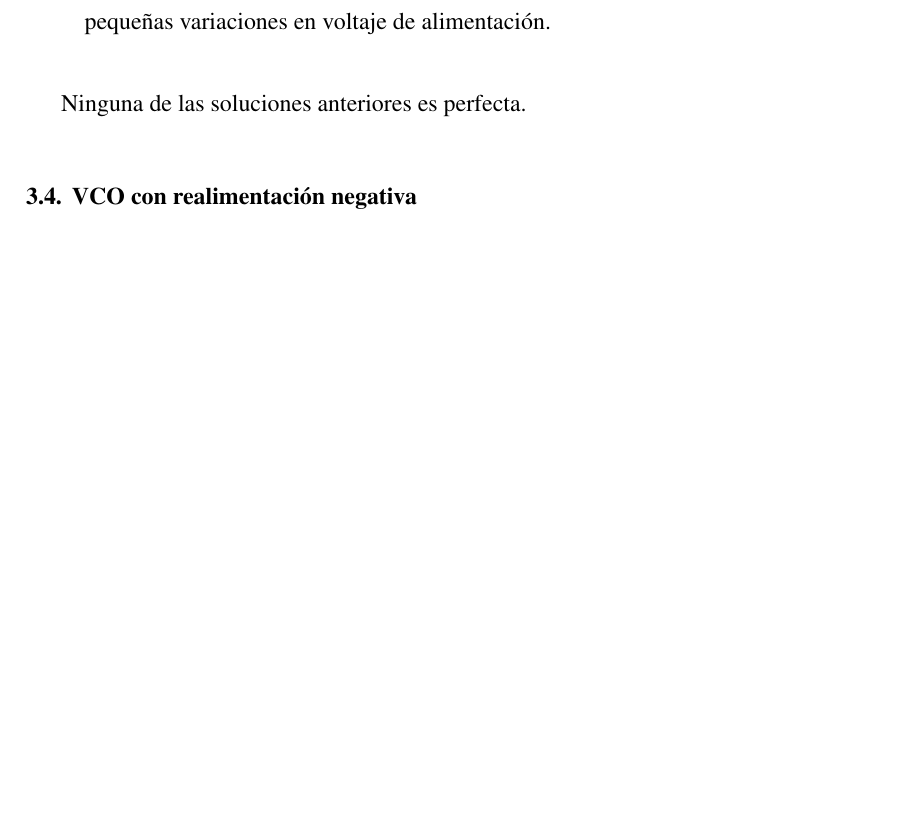
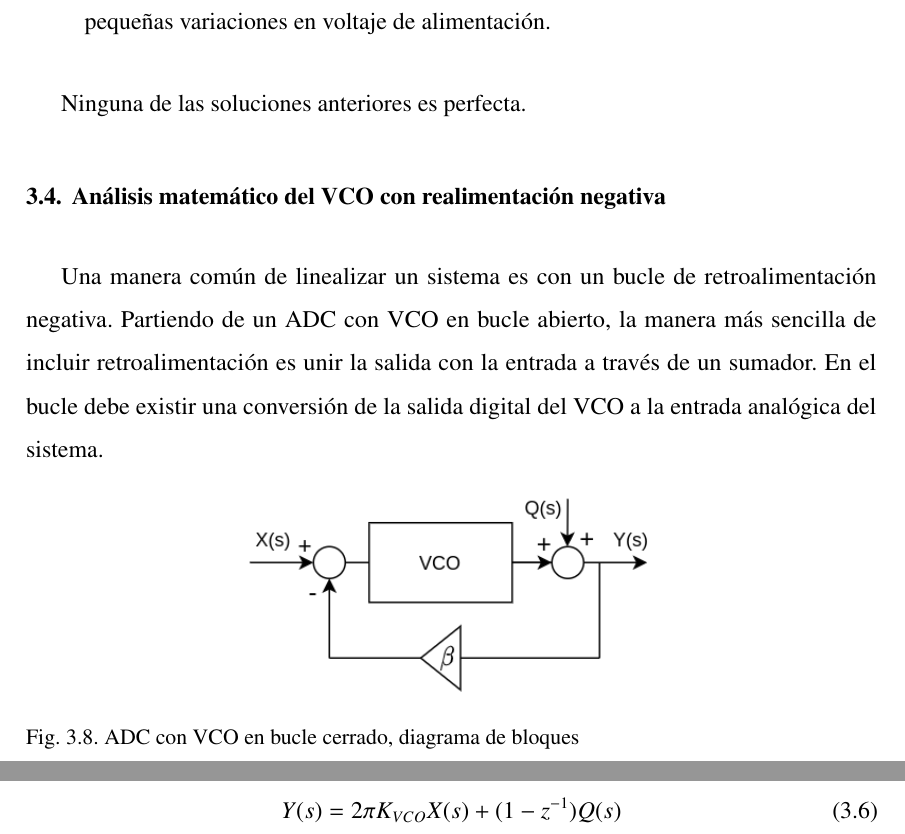
Before and after one commit to metroid2010/tfg, a LaTeX thesis (tfg/tfg_roberto_uceda_gomez.tex): part of page 29 of 33 before the commit and two parts of pages 29 and 30 of 34 after it, the two joined at a grey line, cut so that both start at the same text, the shorter picture padded with empty space. Compiled offline with pdfLaTeX.

```diff
--- a/tfg/tfg_roberto_uceda_gomez.tex
+++ b/tfg/tfg_roberto_uceda_gomez.tex
@@ -699,7 +697,24 @@
 
 	Ninguna de las soluciones anteriores es perfecta.
 
-	\section{VCO con realimentación negativa}
+	\section{Análisis matemático del VCO con realimentación negativa}
+
+	Una manera común de linealizar un sistema es con un bucle de retroalimentación negativa. Partiendo de un ADC con VCO en bucle abierto, la manera más sencilla de incluir retroalimentación es unir la salida con la entrada a través de un sumador. En el bucle debe existir una conversión de la salida digital del VCO a la entrada analógica del sistema.
+
+	\begin{figure}[H]
+		\includegraphics[width=0.5\textwidth]{vco-diagram-closed-loop.png}
+		\caption[ADC con VCO en bucle abierto, diagrama de bloques]{ADC con VCO en bucle cerrado, diagrama de bloques}
+		\label{fig:vco-diagram-closed-loop.png}
+	\end{figure}
+
+
+	\begin{figure}[h]
+		\begin{equation}
+		\label{vco-closed-loop-s}
+		Y(s)=2\pi K_{VCO}X(s) + (1 - z^{-1})Q(s)
+		\end{equation}
+	\end{figure}
+
 
 
 
```
Also changed, not shown: tfg/res/vco-diagram-closed-loop.png (added), tfg/tfg_roberto_uceda_gomez.pdf, tfg/tfg_roberto_uceda_gomez.tex (24 more changed lines), 2 other files.
